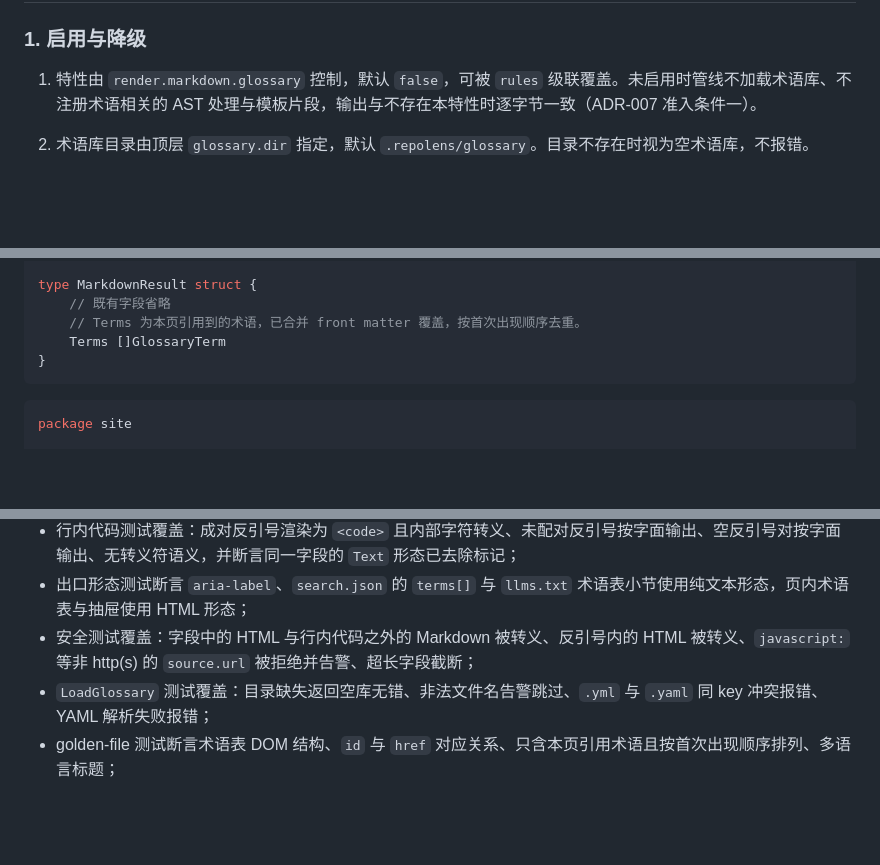
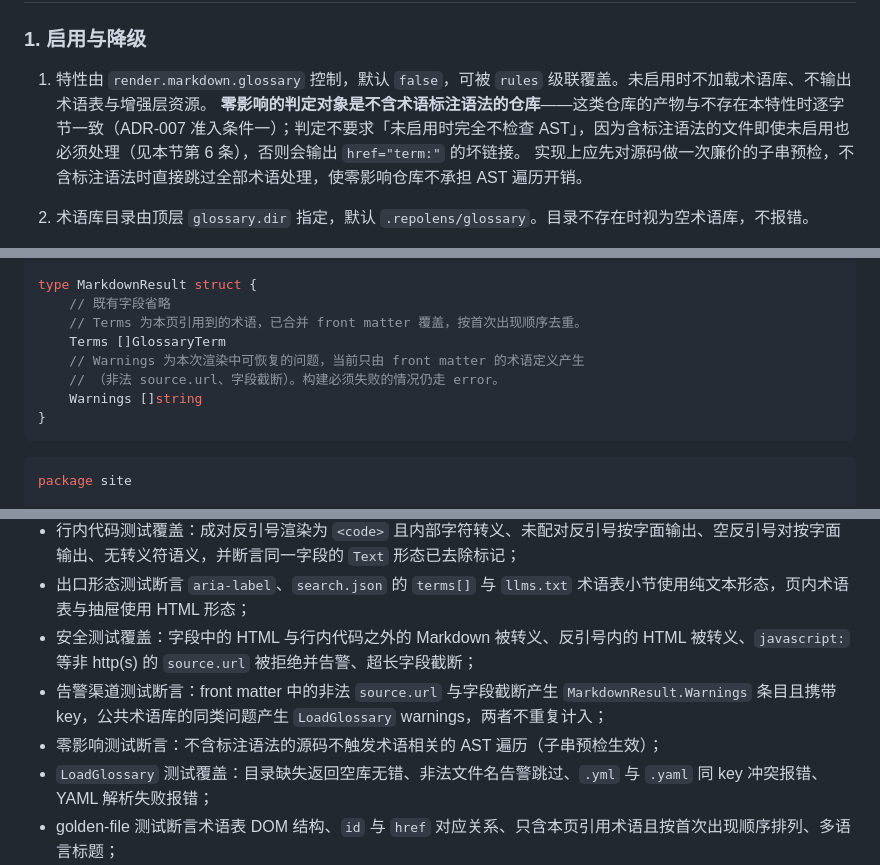
Before and after one commit to ConteMan/repolens, a Markdown page: docs/specs/017-glossary-terms.md, 3 parts joined by grey strips. Drawn GitHub-style; blank space fills up the shorter version.

Commit message:
docs(spec): 修正 spec 017 的零影响判定矛盾并补齐告警渠道
实现 render 层时暴露的两处 spec 缺陷：

- 行为 1.1 要求「未启用时不注册术语相关的 AST 处理」，与行为 1.6
  「未启用时剥离为纯文本」互斥。照 1.1 实现会输出 href="term:" 的坏
  链接。ADR-007 准入条件一的判定对象是「不含该约定的仓库」，含标注
  语法的文件即使未启用也必须处理。改为按此表述，并要求实现先做廉价
  子串预检，让零影响仓库不承担 AST 遍历开销；
- 行为 4 要求非法 source.url「忽略并告警」，但 render 层没有告警出口，
  front matter 中的问题只能静默丢弃。MarkdownResult 增加 Warnings，
  明确两条告警渠道按数据来源分工：公共库走 LoadGlossary，front matter
  走 Render。私有术语只在本页可见，静默失效对作者没有任何反馈。

Co-Authored-By: Claude Opus 5 <noreply@anthropic.com>

````diff
--- a/docs/specs/017-glossary-terms.md
+++ b/docs/specs/017-glossary-terms.md
@@ -13,7 +13,9 @@ repolens 面向的是"仓库原样即站点"的文档，作者没有地方安放
 
 ### 1. 启用与降级
 
-1. 特性由 `render.markdown.glossary` 控制，默认 `false`，可被 `rules` 级联覆盖。未启用时管线不加载术语库、不注册术语相关的 AST 处理与模板片段，输出与不存在本特性时逐字节一致（ADR-007 准入条件一）。
+1. 特性由 `render.markdown.glossary` 控制，默认 `false`，可被 `rules` 级联覆盖。未启用时不加载术语库、不输出术语表与增强层资源。
+   **零影响的判定对象是不含术语标注语法的仓库**——这类仓库的产物与不存在本特性时逐字节一致（ADR-007 准入条件一）；判定不要求「未启用时完全不检查 AST」，因为含标注语法的文件即使未启用也必须处理（见本节第 6 条），否则会输出 `href="term:"` 的坏链接。
+   实现上应先对源码做一次廉价的子串预检，不含标注语法时直接跳过全部术语处理，使零影响仓库不承担 AST 遍历开销。
 2. 术语库目录由顶层 `glossary.dir` 指定，默认 `.repolens/glossary`。目录不存在时视为空术语库，不报错。
 3. `glossary.strict` 为三档枚举，默认 `refs`。它区分两种不完整状态——**未定义**（引用了不存在的 key，属笔误或漏建）与**待补全**（条目存在但解释未写完，属写作中的正常中间状态）：
 
@@ -186,6 +189,9 @@ type MarkdownResult struct {
     // 既有字段省略
     // Terms 为本页引用到的术语，已合并 front matter 覆盖，按首次出现顺序去重。
     Terms []GlossaryTerm
+    // Warnings 为本次渲染中可恢复的问题，当前只由 front matter 的术语定义产生
+    // （非法 source.url、字段截断）。构建必须失败的情况仍走 error。
+    Warnings []string
 }
 ```
 
@@ -241,6 +247,8 @@ type GlossaryConfig struct {
 - 行内代码测试覆盖：成对反引号渲染为 `<code>` 且内部字符转义、未配对反引号按字面输出、空反引号对按字面输出、无转义符语义，并断言同一字段的 `Text` 形态已去除标记；
 - 出口形态测试断言 `aria-label`、`search.json` 的 `terms[]` 与 `llms.txt` 术语表小节使用纯文本形态，页内术语表与抽屉使用 HTML 形态；
 - 安全测试覆盖：字段中的 HTML 与行内代码之外的 Markdown 被转义、反引号内的 HTML 被转义、`javascript:` 等非 http(s) 的 `source.url` 被拒绝并告警、超长字段截断；
+- 告警渠道测试断言：front matter 中的非法 `source.url` 与字段截断产生 `MarkdownResult.Warnings` 条目且携带 key，公共术语库的同类问题产生 `LoadGlossary` warnings，两者不重复计入；
+- 零影响测试断言：不含标注语法的源码不触发术语相关的 AST 遍历（子串预检生效）；
 - `LoadGlossary` 测试覆盖：目录缺失返回空库无错、非法文件名告警跳过、`.yml` 与 `.yaml` 同 key 冲突报错、YAML 解析失败报错；
 - golden-file 测试断言术语表 DOM 结构、`id` 与 `href` 对应关系、只含本页引用术语且按首次出现顺序排列、多语言标题；
 - 主题测试断言抽屉 ARIA 属性、焦点行为与打印样式；Playwright 验证点击打开、Escape 关闭、焦点还原、无 JavaScript 时锚点跳转可用、pjax 切换后抽屉状态与数据正确重置；
````
Also changed, not shown: other parts of docs/specs/017-glossary-terms.md (+1 -0 lines).
